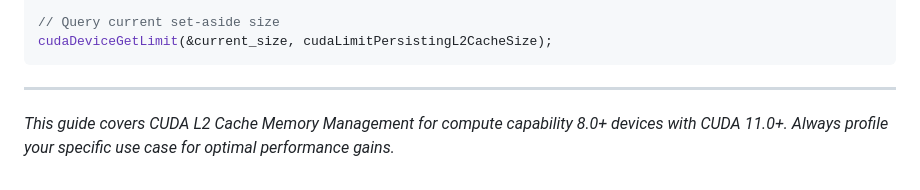
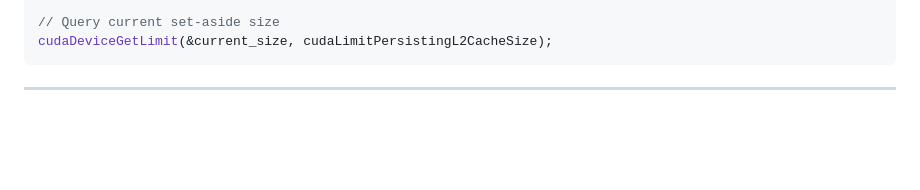
Before and after one commit to bikrammajhi/100-days-of-GPU, a Markdown page: Day 007_/README.md, the part around the change. GitHub-like rendering; blank space fills up the shorter version.

Commit message:
Removed final note about L2 Cache guide

````diff
--- a/Day 007_/README.md
+++ b/Day 007_/README.md
@@ -366,5 +366,3 @@ cudaDeviceGetLimit(&current_size, cudaLimitPersistingL2CacheSize);
 ```
 
 ---
-
-*This guide covers CUDA L2 Cache Memory Management for compute capability 8.0+ devices with CUDA 11.0+. Always profile your specific use case for optimal performance gains.*
````
